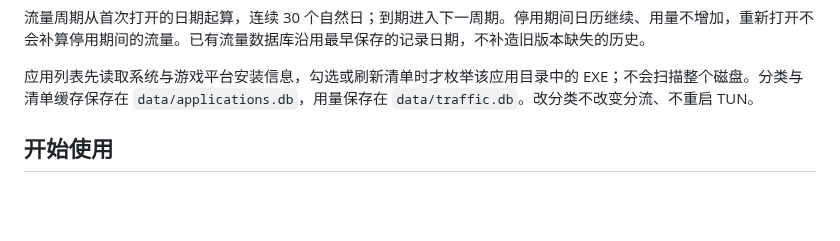
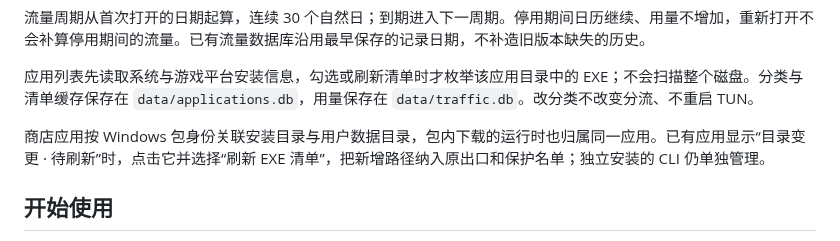
Before and after one commit to deku2026/EgressController, a Markdown page: README.md, the part around the change. Rendered like a GitHub page; blank space fills up the shorter version.

```diff
--- a/README.md
+++ b/README.md
@@ -18,6 +18,8 @@ Windows 双网卡分流与应用保护工具。原生 Avalonia 界面，主程
 流量周期从首次打开的日期起算，连续 30 个自然日；到期进入下一周期。停用期间日历继续、用量不增加，重新打开不会补算停用期间的流量。已有流量数据库沿用最早保存的记录日期，不补造旧版本缺失的历史。
 
 应用列表先读取系统与游戏平台安装信息，勾选或刷新清单时才枚举该应用目录中的 EXE；不会扫描整个磁盘。分类与清单缓存保存在 `data/applications.db`，用量保存在 `data/traffic.db`。改分类不改变分流、不重启 TUN。
+
+商店应用按 Windows 包身份关联安装目录与用户数据目录，包内下载的运行时也归属同一应用。已有应用显示“目录变更 · 待刷新”时，点击它并选择“刷新 EXE 清单”，把新增路径纳入原出口和保护名单；独立安装的 CLI 仍单独管理。
 
 ## 开始使用
 
```
Also changed, not shown: AGENTS.md (+1 -0 lines), docs/windows-desktop.md (+6 -0 lines), docs/images/package-inventory.png (added), 15 other files.
